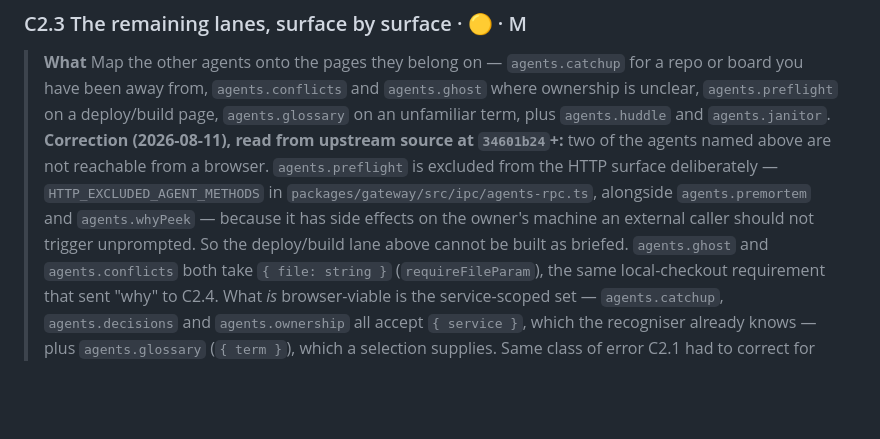
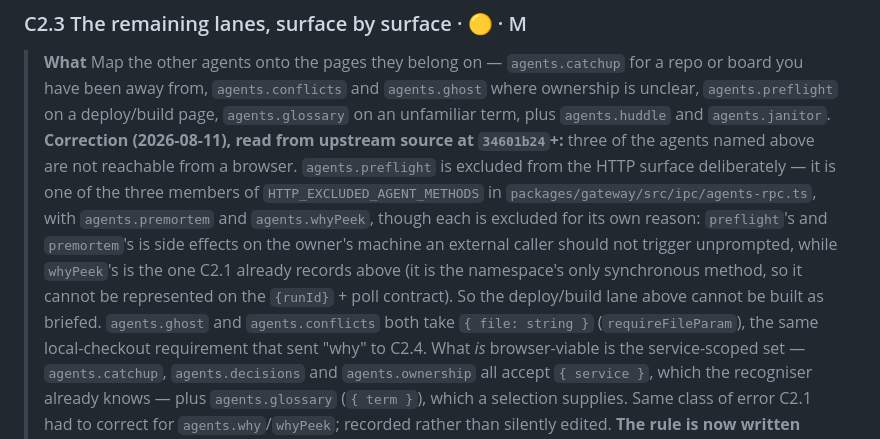
Before and after one commit to nimbus-agent/nimbus-web-clipper, a Markdown page: ROADMAP.md, the part around the change. GitHub-like rendering; blank space fills up the shorter version.

Commit message:
docs(roadmap): fix C2.3 correction's own agent count (three, not two)
Co-Authored-By: Claude Opus 5 (1M context) <noreply@anthropic.com>

```diff
--- a/ROADMAP.md
+++ b/ROADMAP.md
@@ -511,13 +511,17 @@ need a browser-viable shape first; see C2.4.*
 > `agents.conflicts` and `agents.ghost` where ownership is unclear,
 > `agents.preflight` on a deploy/build page, `agents.glossary` on an unfamiliar
 > term, plus `agents.huddle` and `agents.janitor`.
-> **Correction (2026-08-11), read from upstream source at `34601b24`+:** two of
+> **Correction (2026-08-11), read from upstream source at `34601b24`+:** three of
 > the agents named above are not reachable from a browser.
-> `agents.preflight` is excluded from the HTTP surface deliberately —
-> `HTTP_EXCLUDED_AGENT_METHODS` in `packages/gateway/src/ipc/agents-rpc.ts`,
-> alongside `agents.premortem` and `agents.whyPeek` — because it has side effects
-> on the owner's machine an external caller should not trigger unprompted. So the
-> deploy/build lane above cannot be built as briefed. `agents.ghost` and
+> `agents.preflight` is excluded from the HTTP surface deliberately — it is one of
+> the three members of `HTTP_EXCLUDED_AGENT_METHODS` in
+> `packages/gateway/src/ipc/agents-rpc.ts`, with `agents.premortem` and
+> `agents.whyPeek`, though each is excluded for its own reason: `preflight`'s and
+> `premortem`'s is side effects on the owner's machine an external caller should
+> not trigger unprompted, while `whyPeek`'s is the one C2.1 already records above
+> (it is the namespace's only synchronous method, so it cannot be represented on
+> the `{runId}` + poll contract). So the deploy/build lane above cannot be built
+> as briefed. `agents.ghost` and
 > `agents.conflicts` both take `{ file: string }` (`requireFileParam`), the same
 > local-checkout requirement that sent "why" to C2.4. What *is* browser-viable is
 > the service-scoped set — `agents.catchup`, `agents.decisions` and
```
